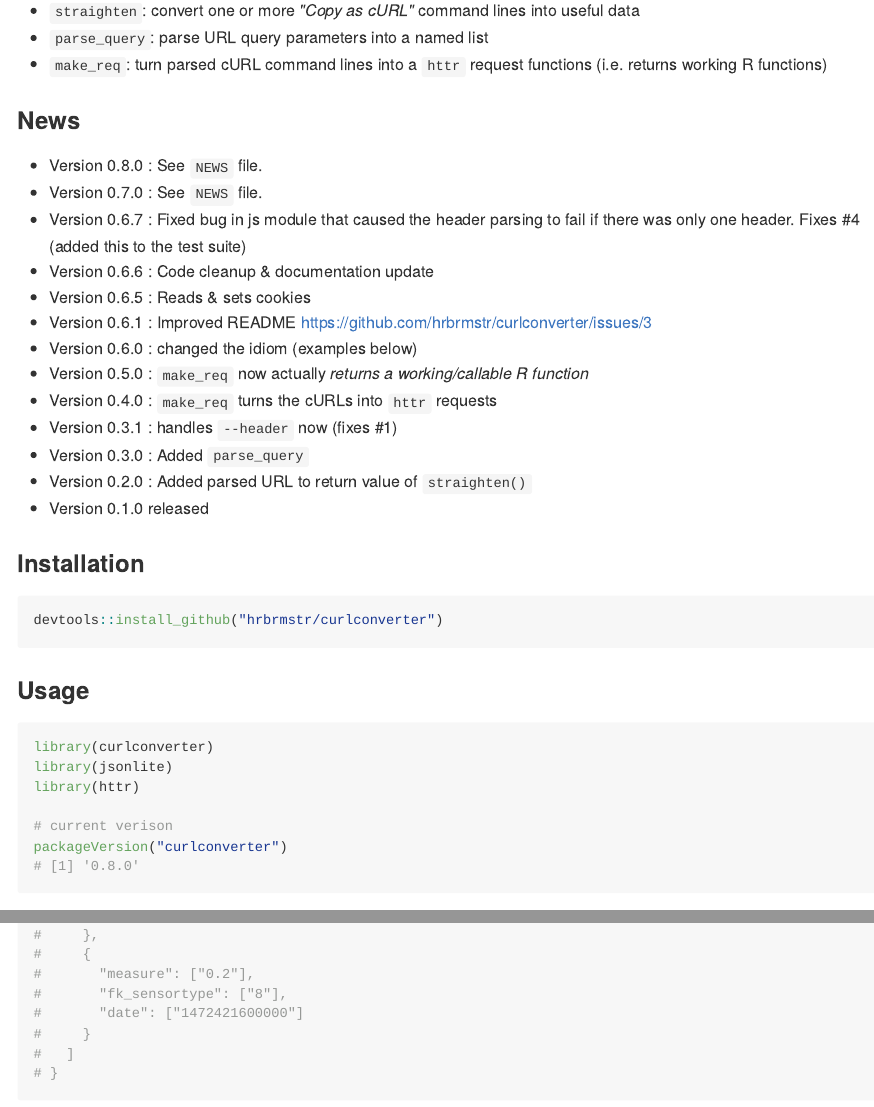
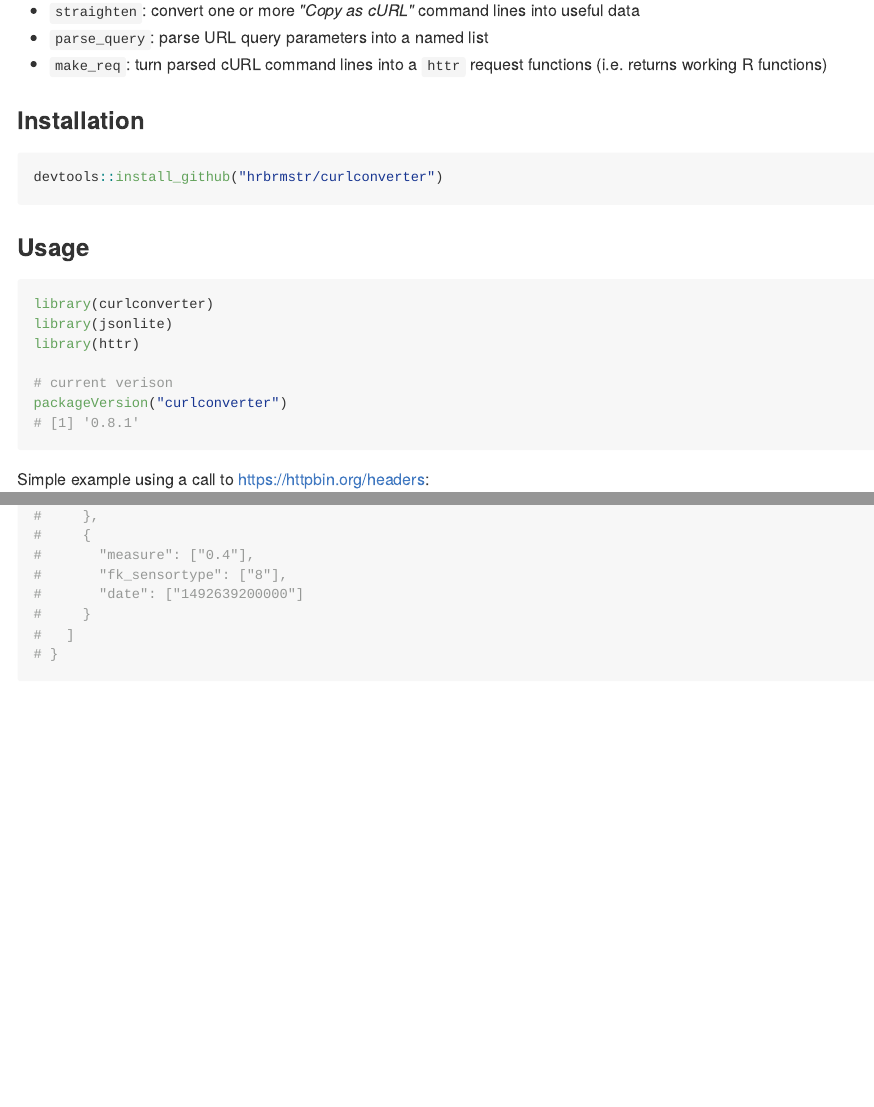
Before and after one commit to hrbrmstr/curlconverter, an R Markdown document (README.Rmd): the page in a window 1100 px wide, from 350 px down, and a second part further down, joined at a grey line. The pictures show the output file README.md that the author committed with the source, drawn offline in the style of GitHub; long lines of code are wrapped; badge pictures from the web are left out.

Commit message:
CRAN update

```diff
--- a/README.Rmd
+++ b/README.Rmd
@@ -28,21 +28,6 @@ The following functions are implemented:
 - `straighten`: convert one or more _"Copy as cURL"_ command lines into useful data
 - `parse_query`: parse URL query parameters into a named list
 - `make_req`: turn parsed cURL command lines into a `httr` request functions (i.e. returns working R functions)
-
-### News
-- Version 0.8.0 : See `NEWS` file.
-- Version 0.7.0 : See `NEWS` file.
-- Version 0.6.7 : Fixed bug in js module that caused the header parsing to fail if there was only one header. Fixes #4 (added this to the test suite)
-- Version 0.6.6 : Code cleanup & documentation update
-- Version 0.6.5 : Reads & sets cookies
-- Version 0.6.1 : Improved README <https://github.com/hrbrmstr/curlconverter/issues/3>
-- Version 0.6.0 : changed the idiom (examples below)
-- Version 0.5.0 : `make_req` now actually _returns a working/callable R function_
-- Version 0.4.0 : `make_req` turns the cURLs into `httr` requests
-- Version 0.3.1 : handles `--header` now (fixes #1)
-- Version 0.3.0 : Added `parse_query`
-- Version 0.2.0 : Added parsed URL to return value of `straighten()`
-- Version 0.1.0 released
 
 ### Installation
 
```
Also changed, not shown: README.md, 6 other files.
